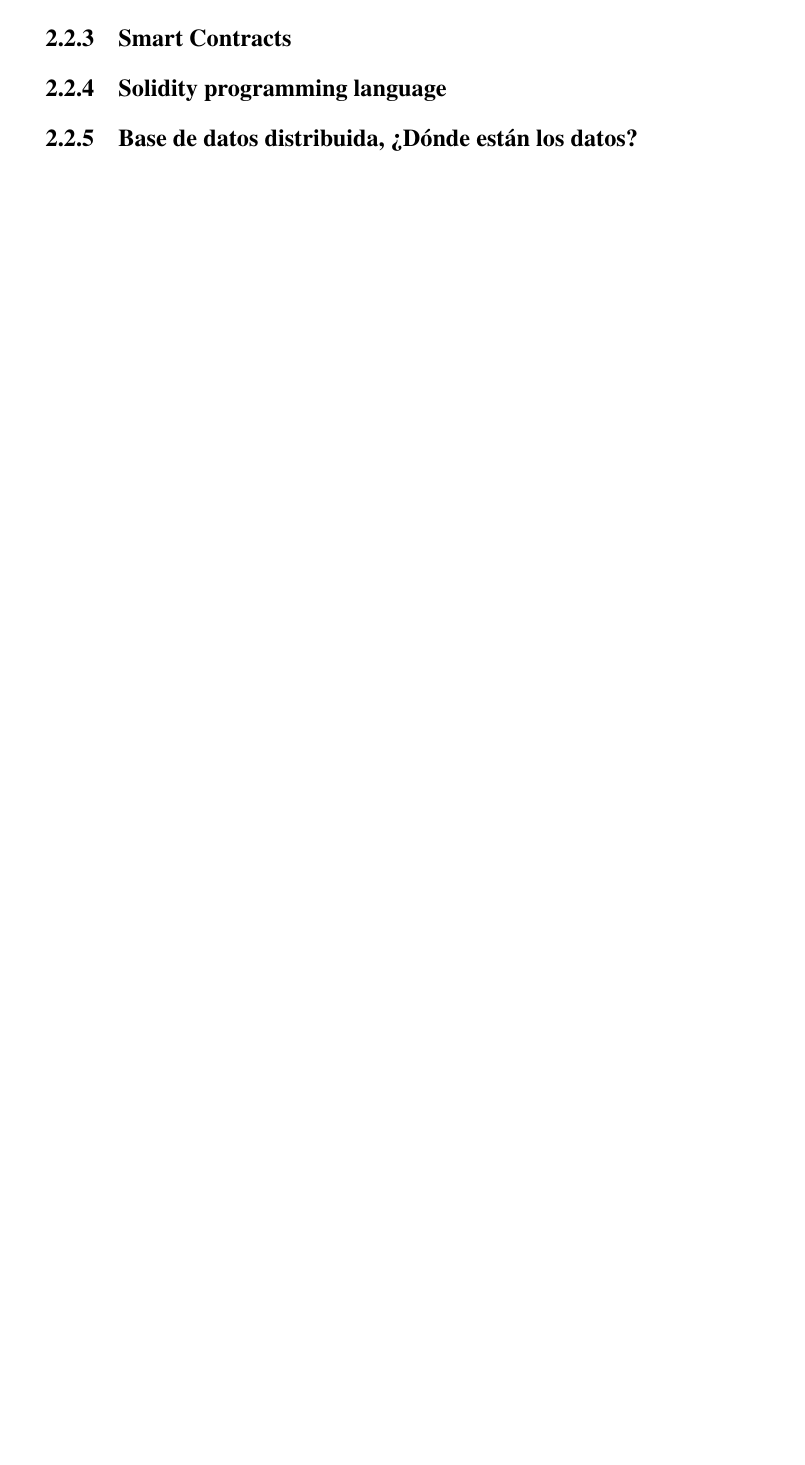
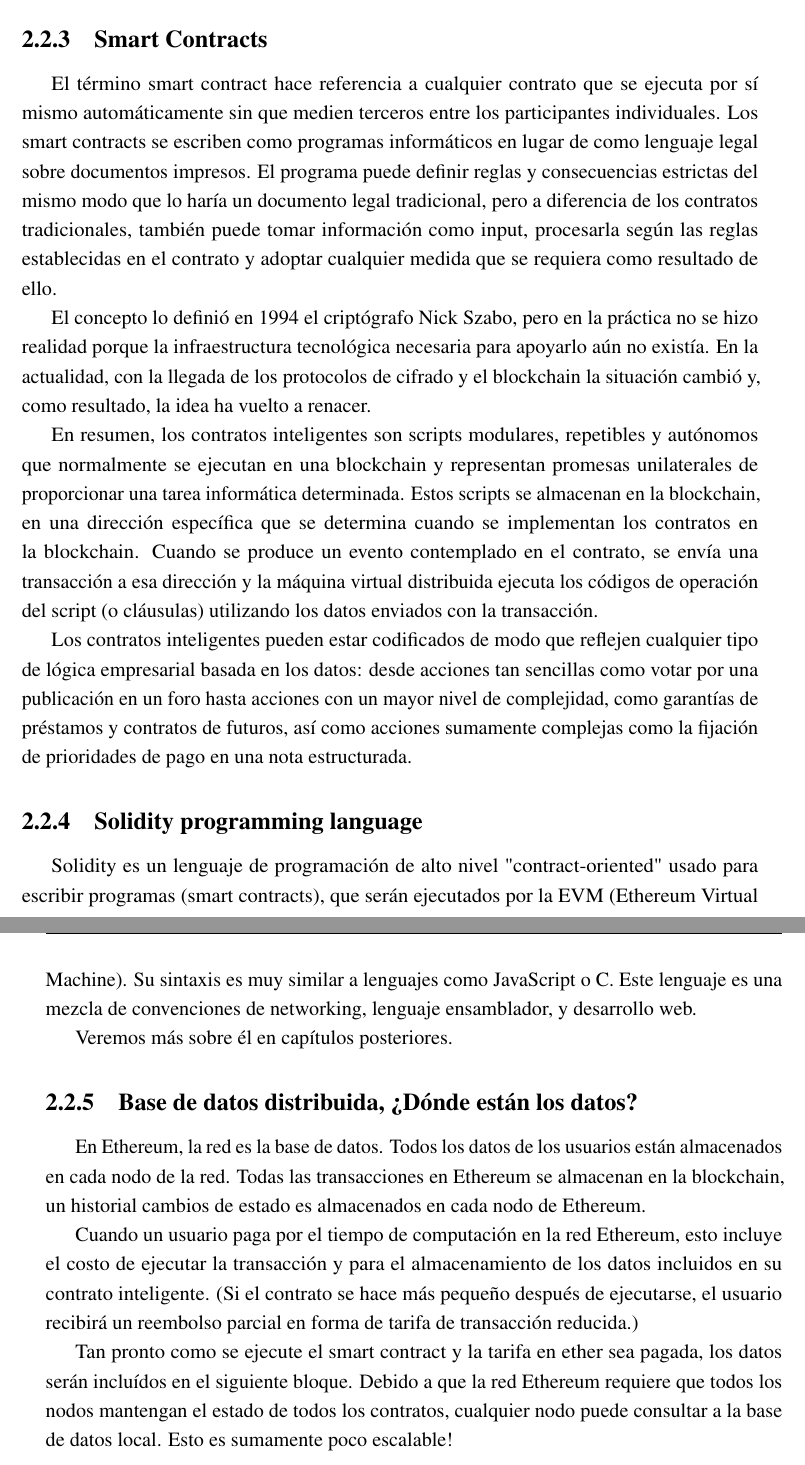
Before and after one commit to Lzok/ethereum-report, a LaTeX thesis (thesis.tex, which reads Chapter2/chapter2.tex): part of page 27 of 38 before the commit and two parts of pages 28 and 29 of 40 after it, the two joined at a grey line, cut so that both start at the same text, the shorter picture padded with empty space. Compiled offline with pdfLaTeX.

Commit message:
Added data about smart contracts, solidity and data in a distributed database in chapter 2

```diff
--- a/Chapter2/chapter2.tex
+++ b/Chapter2/chapter2.tex
@@ -174,6 +192,54 @@
+\subsubsection{Ethereum Wire Protocol}
+%@TODO
 
 \subsection{Smart Contracts}
+El término smart contract hace referencia a cualquier contrato que se ejecuta por sí mismo
+automáticamente sin que medien terceros entre los participantes individuales. Los smart contracts
+se escriben como programas informáticos en lugar de como lenguaje legal sobre documentos impresos.
+El programa puede definir reglas y consecuencias estrictas del mismo modo que lo haría un documento
+legal tradicional, pero a diferencia de los contratos tradicionales, también puede tomar
+información como input, procesarla según las reglas establecidas en el contrato y adoptar cualquier
+medida que se requiera como resultado de ello.
+
+El concepto lo definió en 1994 el criptógrafo Nick Szabo, pero en la práctica no se hizo realidad
+porque la infraestructura tecnológica necesaria para apoyarlo aún no existía. En la actualidad, con
+la llegada de los protocolos de cifrado y el blockchain la situación cambió y, como resultado, la
+idea ha vuelto a renacer.
+
+En resumen, los contratos inteligentes son scripts modulares, repetibles y autónomos que
+normalmente se ejecutan en una blockchain y representan promesas unilaterales de proporcionar una
+tarea informática determinada. Estos scripts se almacenan en la blockchain, en una dirección
+específica que se determina cuando se implementan los contratos en la blockchain. Cuando se produce
+un evento contemplado en el contrato, se envía una transacción a esa dirección y la máquina virtual
+distribuida ejecuta los códigos de operación del script (o cláusulas) utilizando los datos enviados
+con la transacción.
+
+Los contratos inteligentes pueden estar codificados de modo que reflejen cualquier tipo de lógica
+empresarial basada en los datos: desde acciones tan sencillas como votar por una publicación en un
+foro hasta acciones con un mayor nivel de complejidad, como garantías de préstamos y contratos de
+futuros, así como acciones sumamente complejas como la fijación de prioridades de pago en una nota
+estructurada.
+
 
 \subsection{Solidity programming language}
+Solidity es un lenguaje de programación de alto nivel "contract-oriented" usado para escribir
+programas (smart contracts), que serán ejecutados por la EVM (Ethereum Virtual Machine). Su
+sintaxis es muy similar a lenguajes como JavaScript o C.
+Este lenguaje es una mezcla de convenciones de networking, lenguaje ensamblador, y desarrollo web.
+
+Veremos más sobre él en capítulos posteriores.
 
 \subsection{Base de datos distribuida, ¿Dónde están los datos?}
+En Ethereum, la red es la base de datos. Todos los datos de los usuarios están almacenados en
+cada nodo de la red. Todas las transacciones en Ethereum se almacenan en la blockchain, un
+historial cambios de estado es almacenados en cada nodo de Ethereum.
+
+Cuando un usuario paga por el tiempo de computación en la red Ethereum, esto incluye el costo
+de ejecutar la transacción y para el almacenamiento de los datos incluidos en su contrato
+inteligente. (Si el contrato se hace más pequeño después de ejecutarse, el usuario recibirá un
+reembolso parcial en forma de tarifa de transacción reducida.)
+
+Tan pronto como se ejecute el smart contract y la tarifa en ether sea pagada, los datos serán
+incluídos en el siguiente bloque. Debido a que la red Ethereum requiere que todos los nodos
+mantengan el estado de todos los contratos, cualquier nodo puede consultar a la base de datos
+local. Esto es sumamente poco escalable!
```
Also changed, not shown: Chapter2/chapter2.tex (18 more changed lines), 4 other files.
